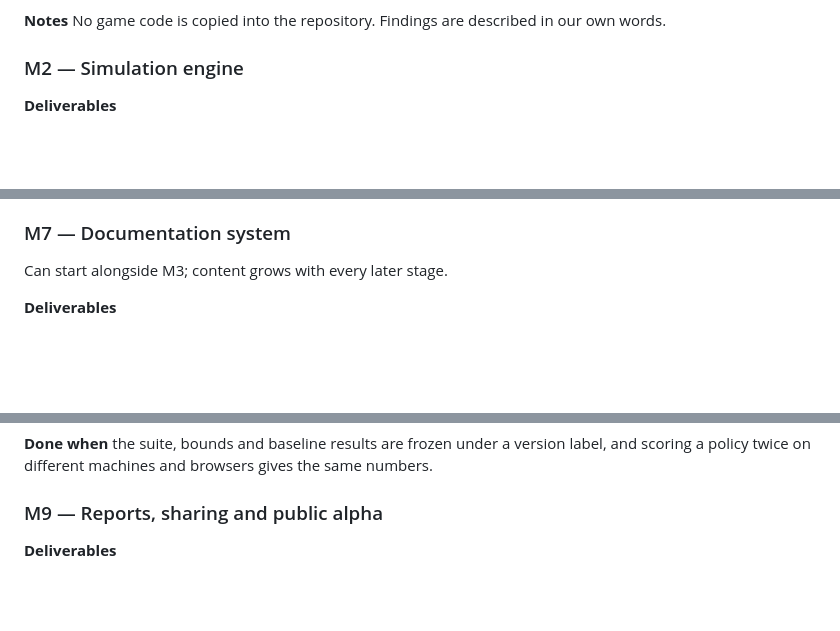
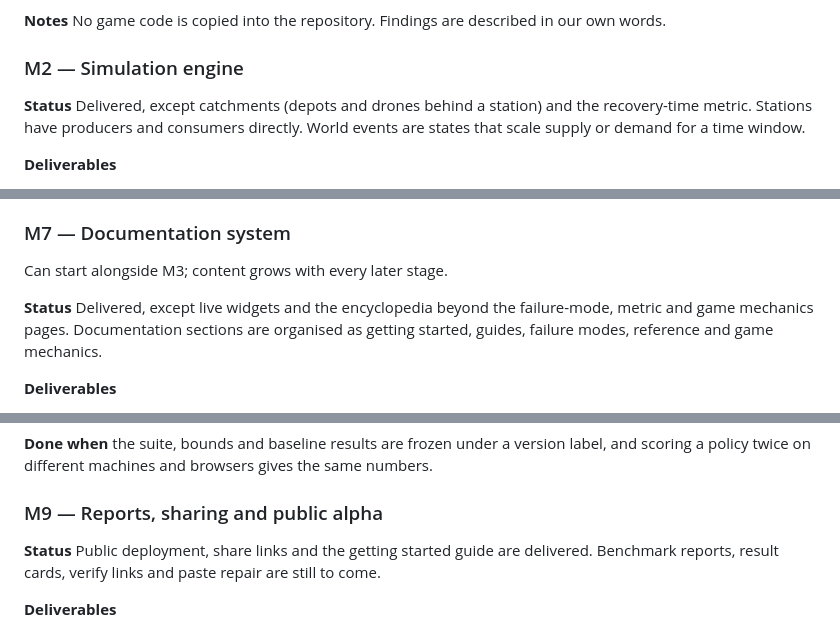
Before and after one commit to cmsd2/regolith-rail, a Markdown page: docs/roadmap.md, 3 parts joined by grey strips. Rendered like a GitHub page; blank space fills up the shorter version.

```diff
--- a/docs/roadmap.md
+++ b/docs/roadmap.md
@@ -154,6 +154,10 @@ in our own words.
 
 ### M2 — Simulation engine
 
+**Status** Delivered, except catchments (depots and drones behind a station) and
+the recovery-time metric. Stations have producers and consumers directly. World
+events are states that scale supply or demand for a time window.
+
 **Deliverables**
 - Scenario format with validation and a published schema.
 - Deterministic engine: lines, stations with per-resource capacity, shuttling
@@ -262,6 +280,11 @@ baseline breaks down as demand rises.
 ### M7 — Documentation system
 
 Can start alongside M3; content grows with every later stage.
+
+**Status** Delivered, except live widgets and the encyclopedia beyond the
+failure-mode, metric and game mechanics pages. Documentation sections are
+organised as getting started, guides, failure modes, reference and game
+mechanics.
 
 **Deliverables**
 - In-app documentation panel and prerendered public pages under `/docs`.
@@ -308,6 +331,10 @@ label, and scoring a policy twice on different machines and browsers gives the
 same numbers.
 
 ### M9 — Reports, sharing and public alpha
+
+**Status** Public deployment, share links and the getting started guide are
+delivered. Benchmark reports, result cards, verify links and paste repair are
+still to come.
 
 **Deliverables**
 - One-click benchmark run producing:
```
Also changed, not shown: other parts of docs/roadmap.md (+18 -4 lines), 2 other files.
